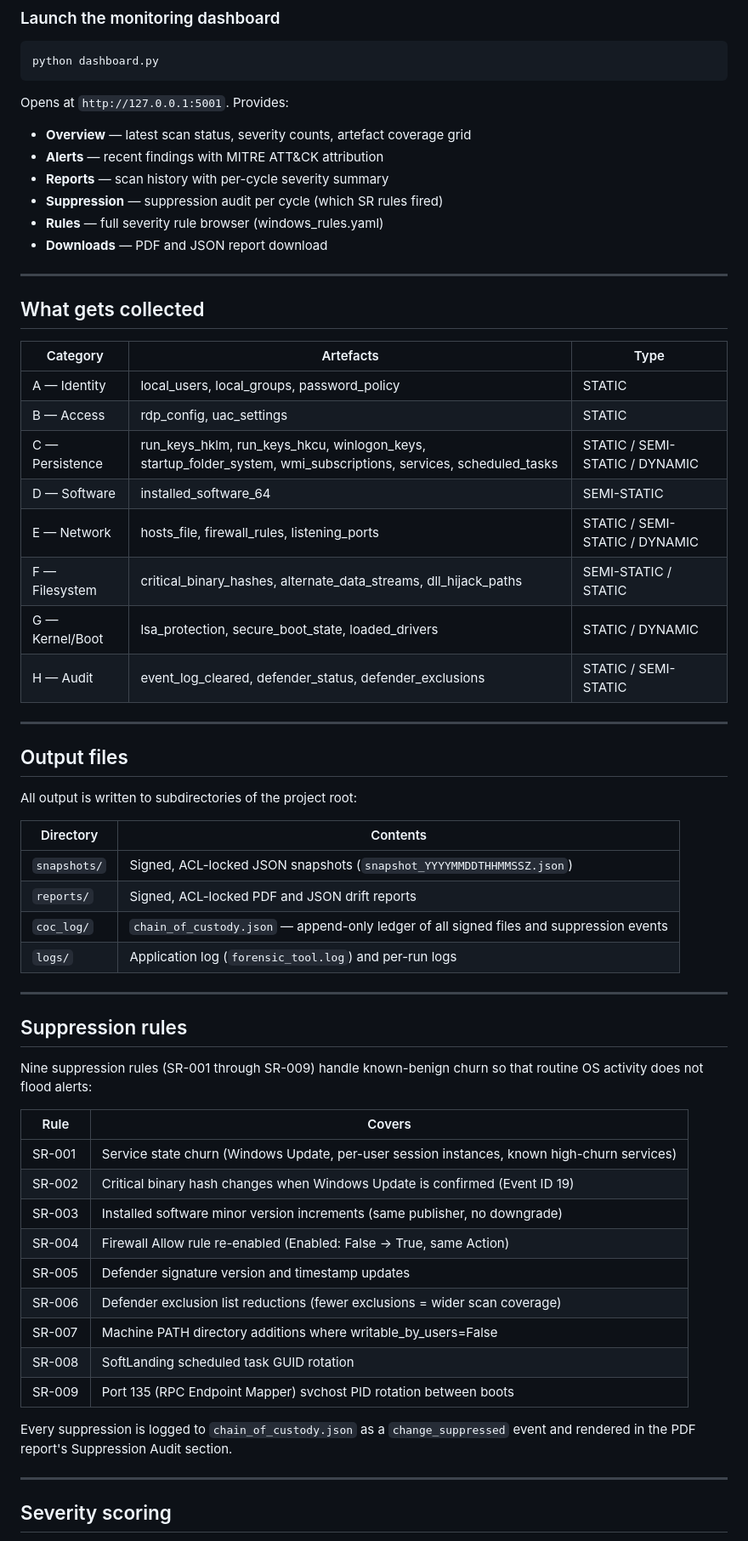
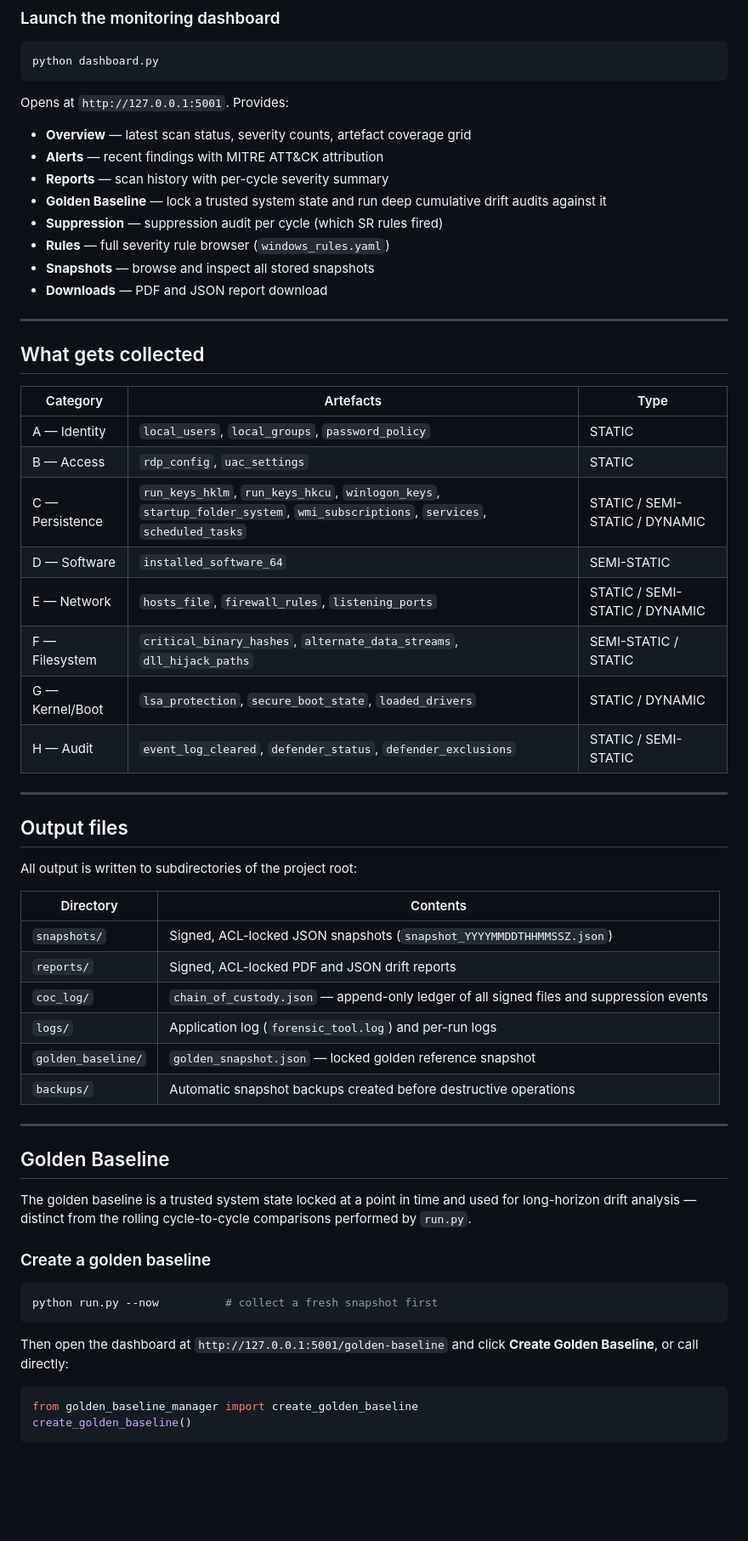
Before and after one commit to itssuprim/Windows-Forensic-Readiness-and-Integrity-Drift-Detector, a Markdown page: README.md, the part around one of its changes. Shown at 85% size. Rendered like a GitHub page; blank space fills up the shorter version.

Commit message:
docs: update README with golden baseline, CoC tamper testing, project structure, and corrected clone URL

````diff
--- a/README.md
+++ b/README.md
@@ -84,8 +84,10 @@ Opens at `http://127.0.0.1:5001`. Provides:
 - **Overview** — latest scan status, severity counts, artefact coverage grid
 - **Alerts** — recent findings with MITRE ATT&CK attribution
 - **Reports** — scan history with per-cycle severity summary
+- **Golden Baseline** — lock a trusted system state and run deep cumulative drift audits against it
 - **Suppression** — suppression audit per cycle (which SR rules fired)
-- **Rules** — full severity rule browser (windows_rules.yaml)
+- **Rules** — full severity rule browser (`windows_rules.yaml`)
+- **Snapshots** — browse and inspect all stored snapshots
 - **Downloads** — PDF and JSON report download
 
 ---
@@ -94,14 +96,14 @@ Opens at `http://127.0.0.1:5001`. Provides:
 
 | Category | Artefacts | Type |
 |---|---|---|
-| A — Identity | local_users, local_groups, password_policy | STATIC |
-| B — Access | rdp_config, uac_settings | STATIC |
-| C — Persistence | run_keys_hklm, run_keys_hkcu, winlogon_keys, startup_folder_system, wmi_subscriptions, services, scheduled_tasks | STATIC / SEMI-STATIC / DYNAMIC |
-| D — Software | installed_software_64 | SEMI-STATIC |
-| E — Network | hosts_file, firewall_rules, listening_ports | STATIC / SEMI-STATIC / DYNAMIC |
-| F — Filesystem | critical_binary_hashes, alternate_data_streams, dll_hijack_paths | SEMI-STATIC / STATIC |
-| G — Kernel/Boot | lsa_protection, secure_boot_state, loaded_drivers | STATIC / DYNAMIC |
-| H — Audit | event_log_cleared, defender_status, defender_exclusions | STATIC / SEMI-STATIC |
+| A — Identity | `local_users`, `local_groups`, `password_policy` | STATIC |
+| B — Access | `rdp_config`, `uac_settings` | STATIC |
+| C — Persistence | `run_keys_hklm`, `run_keys_hkcu`, `winlogon_keys`, `startup_folder_system`, `wmi_subscriptions`, `services`, `scheduled_tasks` | STATIC / SEMI-STATIC / DYNAMIC |
+| D — Software | `installed_software_64` | SEMI-STATIC |
+| E — Network | `hosts_file`, `firewall_rules`, `listening_ports` | STATIC / SEMI-STATIC / DYNAMIC |
+| F — Filesystem | `critical_binary_hashes`, `alternate_data_streams`, `dll_hijack_paths` | SEMI-STATIC / STATIC |
+| G — Kernel/Boot | `lsa_protection`, `secure_boot_state`, `loaded_drivers` | STATIC / DYNAMIC |
+| H — Audit | `event_log_cleared`, `defender_status`, `defender_exclusions` | STATIC / SEMI-STATIC |
 
 ---
 
@@ -115,30 +117,28 @@ All output is written to subdirectories of the project root:
 | `reports/` | Signed, ACL-locked PDF and JSON drift reports |
 | `coc_log/` | `chain_of_custody.json` — append-only ledger of all signed files and suppression events |
 | `logs/` | Application log (`forensic_tool.log`) and per-run logs |
+| `golden_baseline/` | `golden_snapshot.json` — locked golden reference snapshot |
+| `backups/` | Automatic snapshot backups created before destructive operations |
 
 ---
 
-## Suppression rules
+## Golden Baseline
 
-Nine suppression rules (SR-001 through SR-009) handle known-benign churn so
-that routine OS activity does not flood alerts:
+The golden baseline is a trusted system state locked at a point in time and
+used for long-horizon drift analysis — distinct from the rolling cycle-to-cycle
+comparisons performed by `run.py`.
 
-| Rule | Covers |
-|---|---|
-| SR-001 | Service state churn (Windows Update, per-user session instances, known high-churn services) |
-| SR-002 | Critical binary hash changes when Windows Update is confirmed (Event ID 19) |
-| SR-003 | Installed software minor version increments (same publisher, no downgrade) |
-| SR-004 | Firewall Allow rule re-enabled (Enabled: False → True, same Action) |
-| SR-005 | Defender signature version and timestamp updates |
-| SR-006 | Defender exclusion list reductions (fewer exclusions = wider scan coverage) |
-| SR-007 | Machine PATH directory additions where writable_by_users=False |
-| SR-008 | SoftLanding scheduled task GUID rotation |
-| SR-009 | Port 135 (RPC Endpoint Mapper) svchost PID rotation between boots |
+### Create a golden baseline
 
-Every suppression is logged to `chain_of_custody.json` as a `change_suppressed`
-event and rendered in the PDF report's Suppression Audit section.
+```powershell
+python run.py --now          # collect a fresh snapshot first
+```
 
----
+Then open the dashboard at `http://127.0.0.1:5001/golden-baseline` and click
+**Create Golden Baseline**, or call directly:
 
-## Severity scoring
+```python
+from golden_baseline_manager import create_golden_baseline
+create_golden_baseline()
+```
 
````
Also changed, not shown: other parts of README.md (+106 -6 lines).
